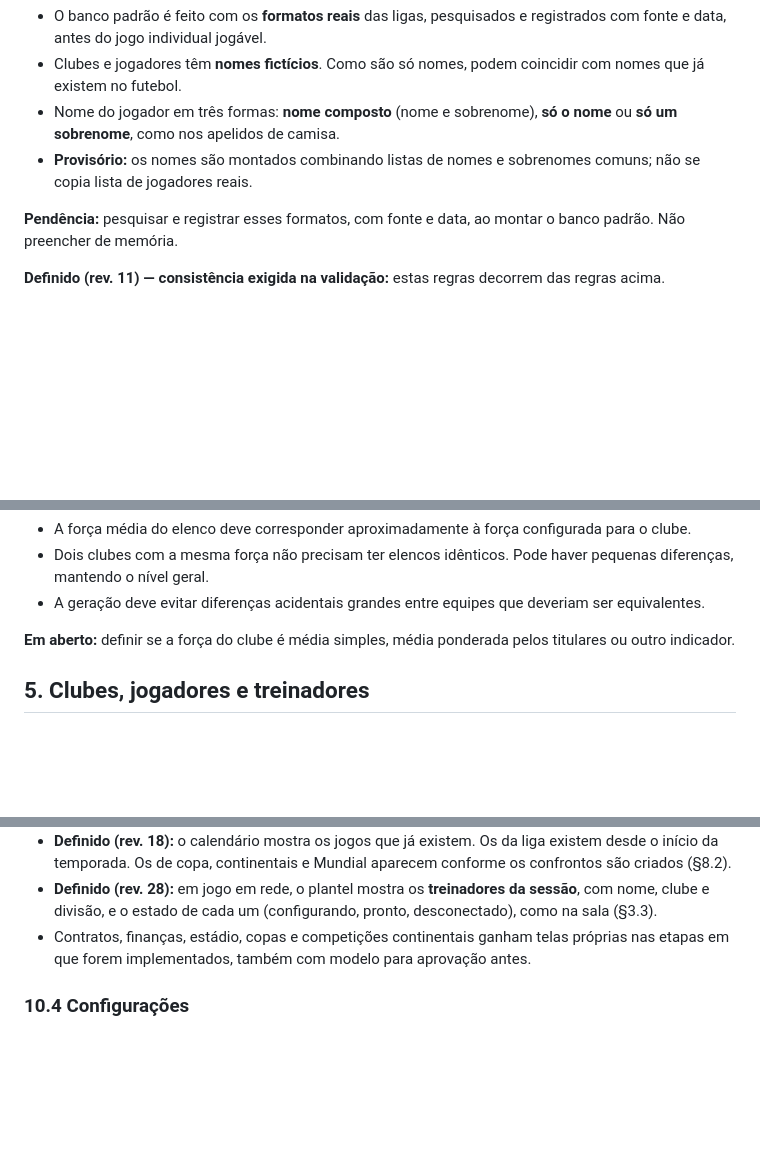
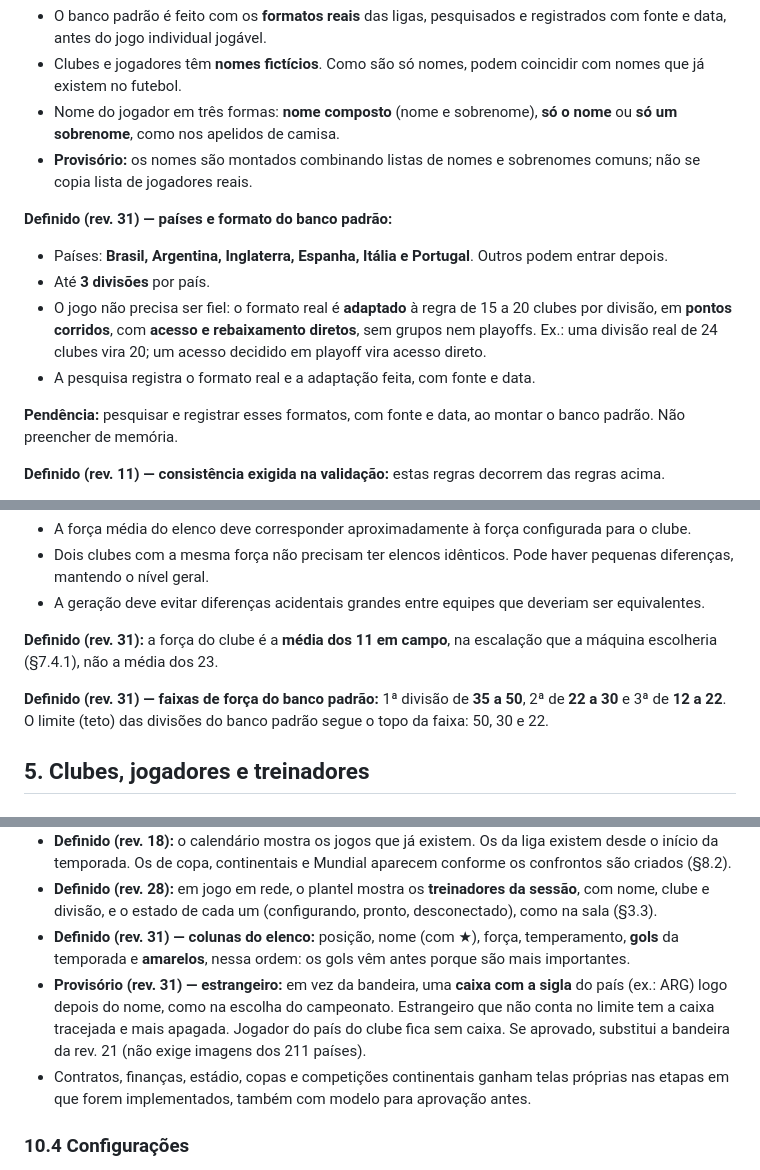
Before and after one commit to gerlingabriel/managerFoot, a Markdown page: SPEC.md, 3 parts joined by grey strips. Rendered like a GitHub page; blank space fills up the shorter version.

Commit message:
SPEC rev. 31: países e formato do banco padrão, força pela média em campo, faixas, asteriscos, temperamento e colunas do plantel
Co-Authored-By: Claude Opus 5.5 <noreply@anthropic.com>

```diff
--- a/SPEC.md
+++ b/SPEC.md
@@ -325,6 +326,16 @@ clubes necessários = Σ (clubes de cada divisão) + rebaixados da última divis
 - **Provisório:** os nomes são montados combinando listas de nomes e
   sobrenomes comuns; não se copia lista de jogadores reais.
 
+**Definido (rev. 31) — países e formato do banco padrão:**
+- Países: **Brasil, Argentina, Inglaterra, Espanha, Itália e Portugal**.
+  Outros podem entrar depois.
+- Até **3 divisões** por país.
+- O jogo não precisa ser fiel: o formato real é **adaptado** à regra de 15
+  a 20 clubes por divisão, em **pontos corridos**, com **acesso e
+  rebaixamento diretos**, sem grupos nem playoffs. Ex.: uma divisão real de
+  24 clubes vira 20; um acesso decidido em playoff vira acesso direto.
+- A pesquisa registra o formato real e a adaptação feita, com fonte e data.
+
 **Pendência:** pesquisar e registrar esses formatos, com fonte e data, ao
 montar o banco padrão. Não preencher de memória.
 
@@ -447,8 +458,12 @@ A geração do elenco deve respeitar a força cadastrada:
 - A geração deve evitar diferenças acidentais grandes entre equipes que
   deveriam ser equivalentes.
 
-**Em aberto:** definir se a força do clube é média simples, média
-ponderada pelos titulares ou outro indicador.
+**Definido (rev. 31):** a força do clube é a **média dos 11 em campo**, na
+escalação que a máquina escolheria (§7.4.1), não a média dos 23.
+
+**Definido (rev. 31) — faixas de força do banco padrão:** 1ª divisão de
+**35 a 50**, 2ª de **22 a 30** e 3ª de **12 a 22**. O limite (teto) das
+divisões do banco padrão segue o topo da faixa: 50, 30 e 22.
 
 ## 5. Clubes, jogadores e treinadores
 
@@ -1429,6 +1448,14 @@ da mesma divisão seguem na mesma tela.
 - **Definido (rev. 28):** em jogo em rede, o plantel mostra os
   **treinadores da sessão**, com nome, clube e divisão, e o estado de cada
   um (configurando, pronto, desconectado), como na sala (§3.3).
+- **Definido (rev. 31) — colunas do elenco:** posição, nome (com ★),
+  força, temperamento, **gols** da temporada e **amarelos**, nessa ordem:
+  os gols vêm antes porque são mais importantes.
+- **Provisório (rev. 31) — estrangeiro:** em vez da bandeira, uma **caixa
+  com a sigla** do país (ex.: ARG) logo depois do nome, como na escolha do
+  campeonato. Estrangeiro que não conta no limite tem a caixa tracejada e
+  mais apagada. Jogador do país do clube fica sem caixa. Se aprovado,
+  substitui a bandeira da rev. 21 (não exige imagens dos 211 países).
 - Contratos, finanças, estádio, copas e competições continentais ganham
   telas próprias nas etapas em que forem implementados, também com modelo
   para aprovação antes.
```
Also changed, not shown: other parts of SPEC.md (+8 -3 lines).
